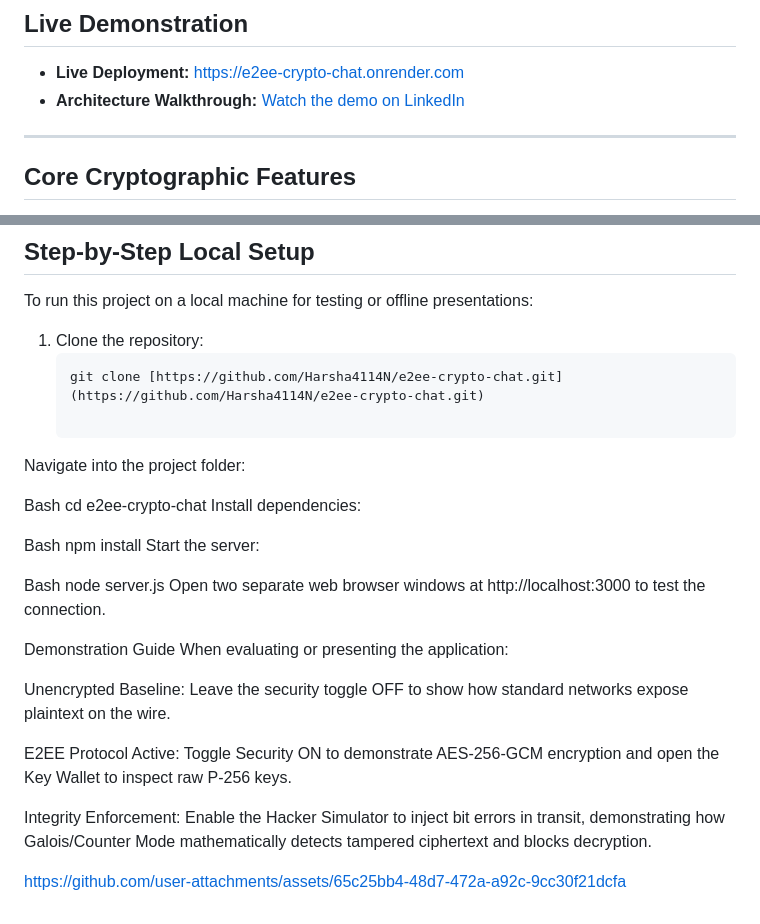
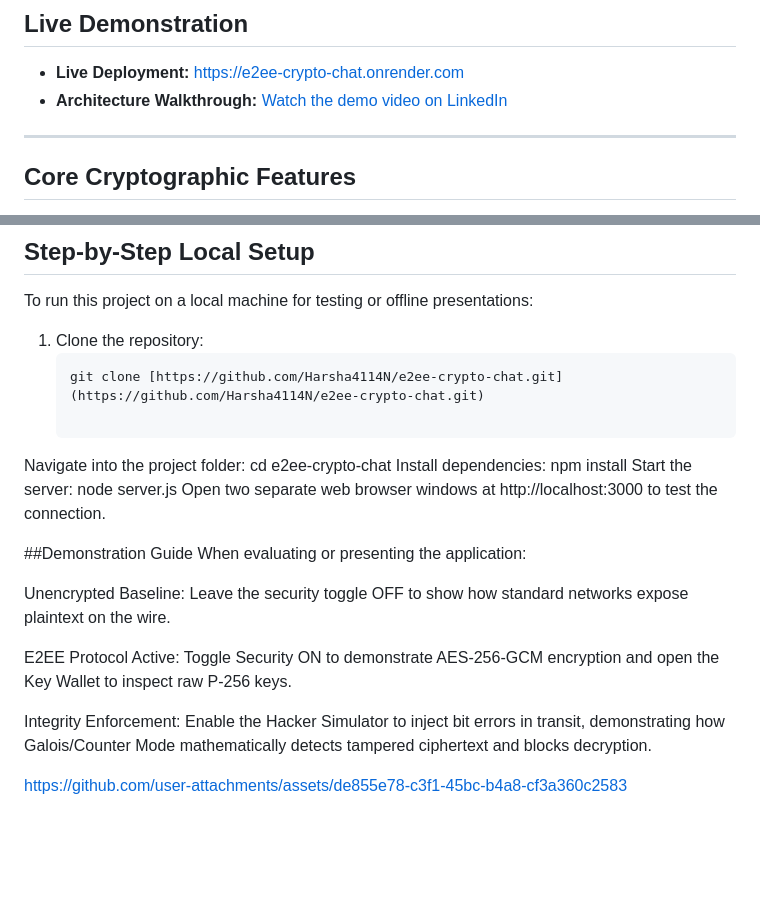
Before and after one commit to Harsha4114N/e2ee-crypto-chat, a Markdown page: README.md, 2 parts joined by grey strips. Rendered like a GitHub page; blank space fills up the shorter version.

Commit message:
Fix LinkedIn link and update README phrasing
Updated LinkedIn demonstration link and improved phrasing in the README.

````diff
--- a/README.md
+++ b/README.md
@@ -14,6 +15,6 @@ A decentralized, Zero-Trust chat application demonstrating client-side cryptogra
 
 * **Live Deployment:** [https://e2ee-crypto-chat.onrender.com](https://e2ee-crypto-chat.onrender.com)
-* **Architecture Walkthrough:** [Watch the demo on LinkedIn](https://www.linkedin.com/feed/update/urn:li:activity:7506742088198430720/)
+* **Architecture Walkthrough:** [Watch the demo video on LinkedIn](https://www.linkedin.com/feed/update/urn:li:activity:7506742088198430720/)
 
 ---
 
@@ -36,21 +37,12 @@ To run this project on a local machine for testing or offline presentations:
    ```bash
    git clone [https://github.com/Harsha4114N/e2ee-crypto-chat.git](https://github.com/Harsha4114N/e2ee-crypto-chat.git)
 
-Navigate into the project folder:
-
-Bash
-cd e2ee-crypto-chat
-Install dependencies:
-
-Bash
-npm install
-Start the server:
-
-Bash
-node server.js
+Navigate into the project folder: cd e2ee-crypto-chat
+Install dependencies: npm install
+Start the server: node server.js
 Open two separate web browser windows at http://localhost:3000 to test the connection.
 
-Demonstration Guide
+##Demonstration Guide
 When evaluating or presenting the application:
 
 Unencrypted Baseline: Leave the security toggle OFF to show how standard networks expose plaintext on the wire.
@@ -59,4 +51,6 @@ E2EE Protocol Active: Toggle Security ON to demonstrate AES-256-GCM encryption a
 
 Integrity Enforcement: Enable the Hacker Simulator to inject bit errors in transit, demonstrating how Galois/Counter Mode mathematically detects tampered ciphertext and blocks decryption.
 
-https://github.com/user-attachments/assets/65c25bb4-48d7-472a-a92c-9cc30f21dcfa
+
+
+https://github.com/user-attachments/assets/de855e78-c3f1-45bc-b4a8-cf3a360c2583
````
Also changed, not shown: other parts of README.md (+3 -2 lines).
